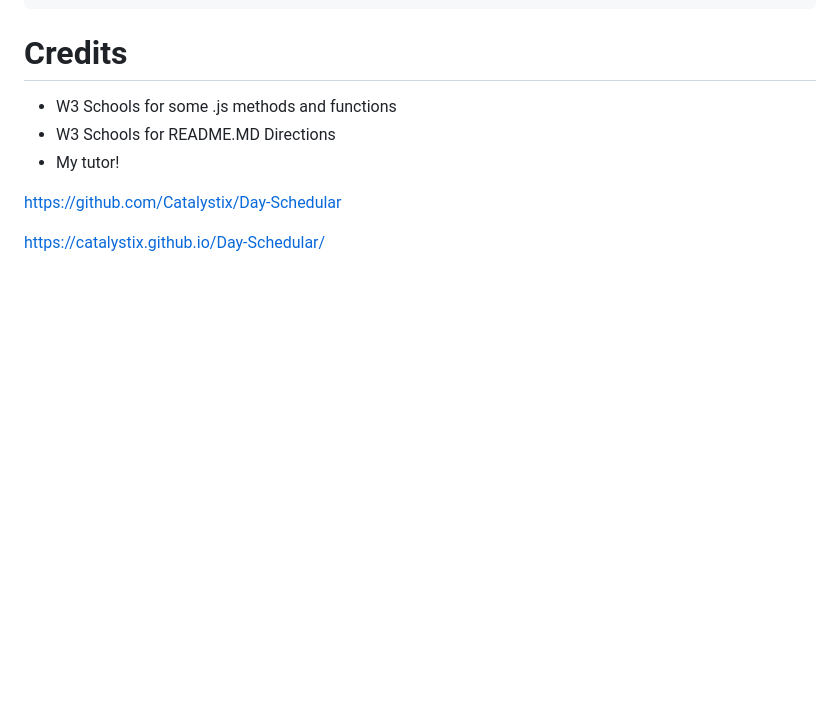
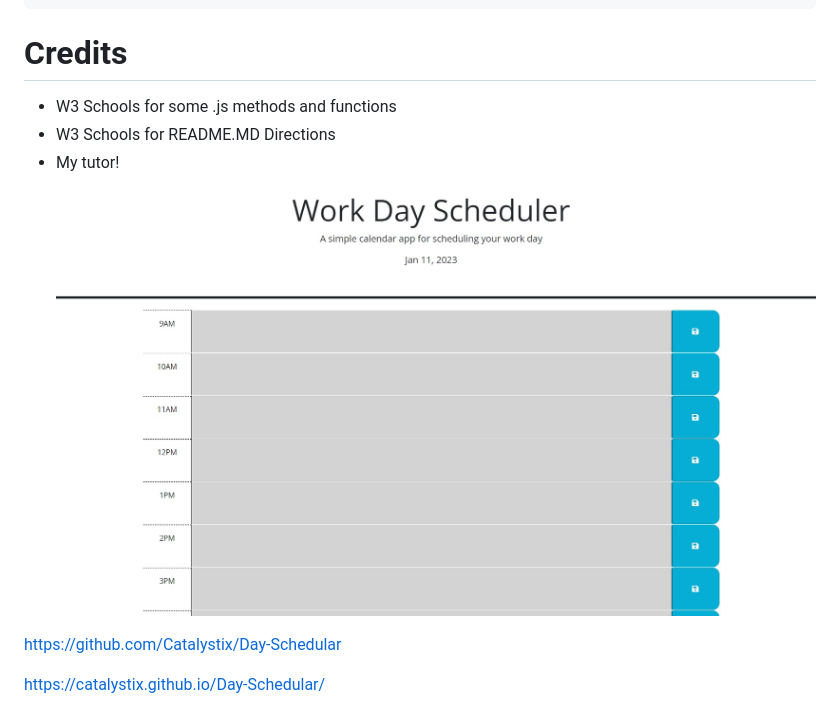
Before and after one commit to Catalystix/Day-Schedular, a Markdown page: README.md, the part around the change. GitHub-like rendering; pictures changed too: assets/workdayscheduler.jpg (added); blank space fills up the shorter version.

Commit message:
added screenshot to readme

```diff
--- a/README.md
+++ b/README.md
@@ -24,7 +24,7 @@
  * W3 Schools for some .js methods and functions
  * W3 Schools for README.MD Directions
  * My tutor!
-
+![Alt text](assets/workdayscheduler.jpg)
 
 https://github.com/Catalystix/Day-Schedular
 
```
